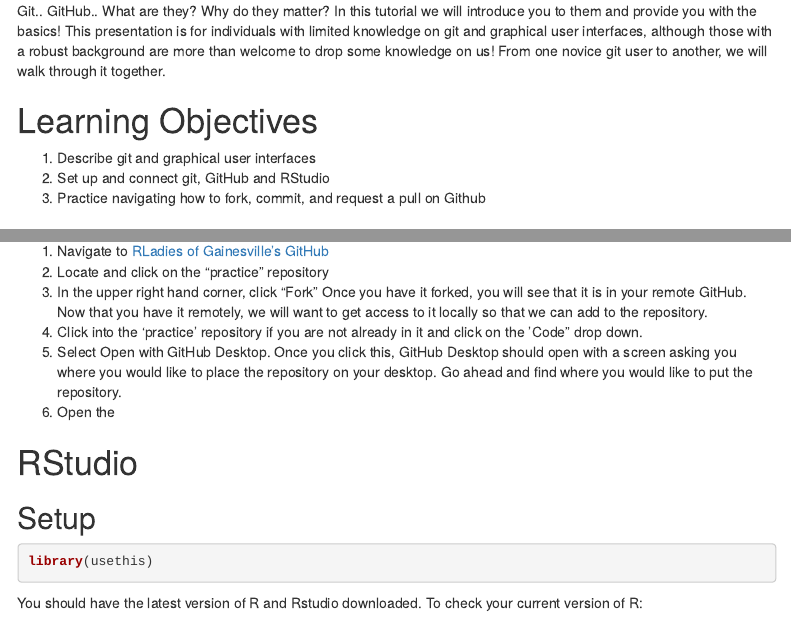
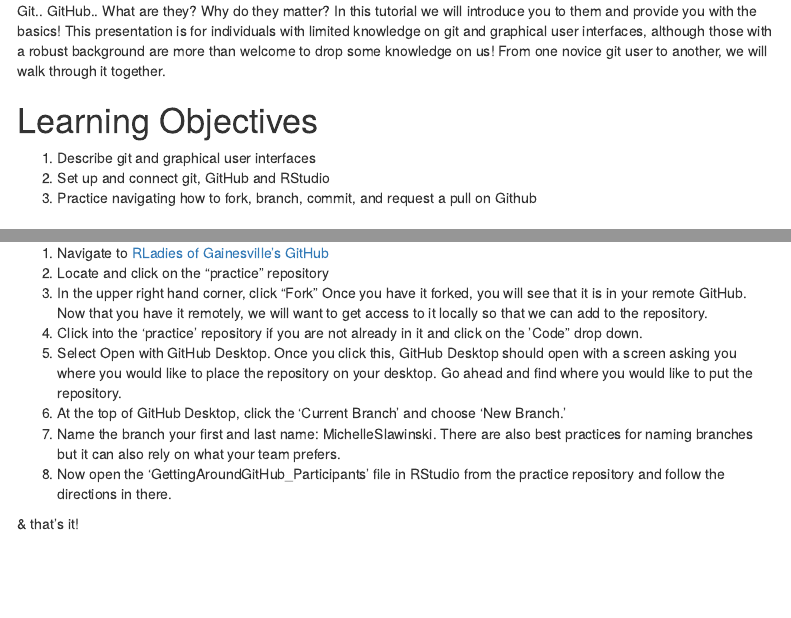
Before and after one commit to slawinsm/GitHub-Tutorial, an R Markdown document (GitHub_Tutorial.Rmd): the page in a window 1100 px wide, from 190 px down, and a second part further down, joined at a grey line. Rendered offline with R 4.5, knitr and Pandoc, with nearby package versions; some code elsewhere in the file could not run offline; menus at the side of the page are left out.

Commit message:
Edits - Updates tutorial components
Updates tutorial and date to training dates - 3/11/22

```diff
--- a/GitHub_Tutorial.Rmd
+++ b/GitHub_Tutorial.Rmd
@@ -23,7 +23,7 @@
 # Learning Objectives
 1. Describe git and graphical user interfaces
 1. Set up and connect git, GitHub and RStudio
-1. Practice navigating how to fork, commit, and request a pull on Github
+1. Practice navigating how to fork, branch, commit, and request a pull on Github
 
 # Git
 ## What is Git?
@@ -134,11 +128,3 @@
-1. Navigate to [RLadies of Gainesville's GitHub](https://github.com/R-Ladies-Gainesville)
-1. Locate and click on the "practice" repository
-1. In the upper right hand corner, click "Fork"
-Once you have it forked, you will see that it is in your remote GitHub. Now that you have it remotely, we will want to get access to it locally so that we can add to the repository.
-1. Click into the 'practice' repository if you are not already in it and click on the 'Code" drop down.
-1. Select Open with GitHub Desktop. Once you click this, GitHub Desktop should open with a screen asking you where you would like to place the repository on your desktop. Go ahead and find where you would like to put the repository.
-1. Open the
-
 
 # RStudio
 ## Setup
@@ -195,2 +185,11 @@
+1. Navigate to [RLadies of Gainesville's GitHub](https://github.com/R-Ladies-Gainesville)
+1. Locate and click on the "practice" repository
+1. In the upper right hand corner, click "Fork"
+Once you have it forked, you will see that it is in your remote GitHub. Now that you have it remotely, we will want to get access to it locally so that we can add to the repository.
+1. Click into the 'practice' repository if you are not already in it and click on the 'Code" drop down.
+1. Select Open with GitHub Desktop. Once you click this, GitHub Desktop should open with a screen asking you where you would like to place the repository on your desktop. Go ahead and find where you would like to put the repository.
+1. At the top of GitHub Desktop, click the 'Current Branch' and choose 'New Branch.'
+1. Name the branch your first and last name: MichelleSlawinski. There are also best practices for naming branches but it can also rely on what your team prefers.
+1. Now open the 'GettingAroundGitHub_Participants' file in RStudio from the practice repository and follow the directions in there.
 
 & that's it!
```
Also changed, not shown: GitHub_Tutorial.html, GitHub_Tutorial.Rmd (16 more changed lines).
